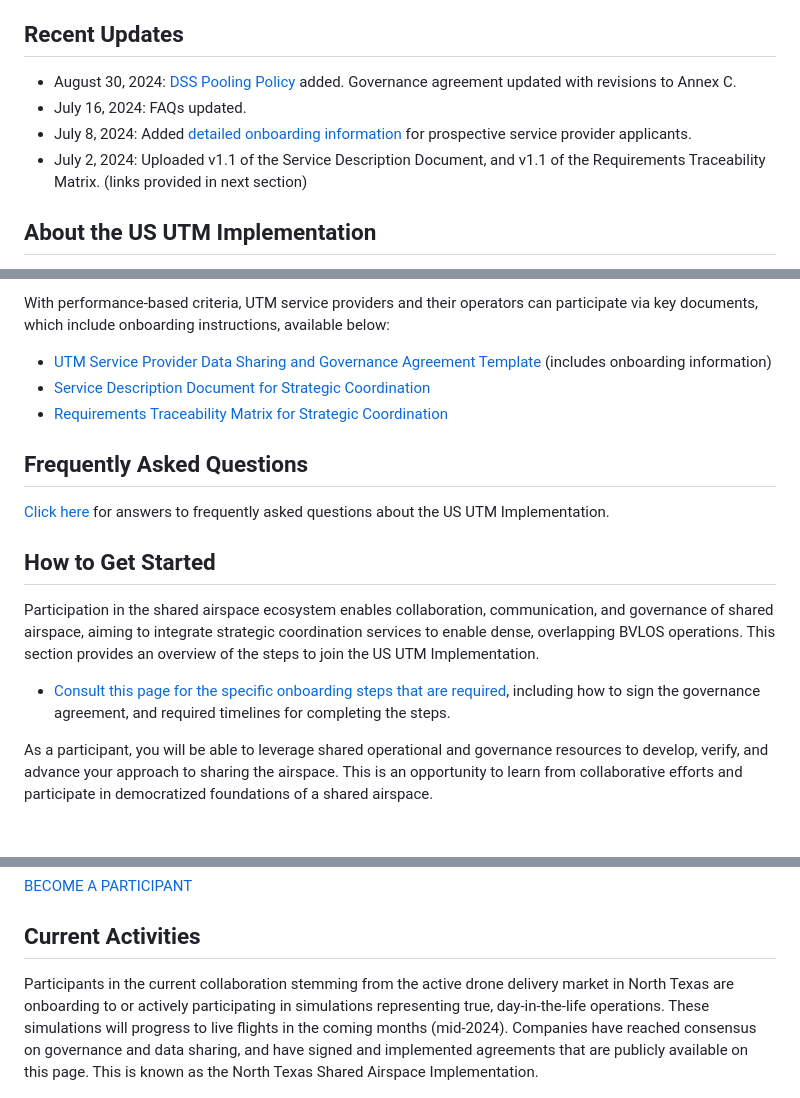
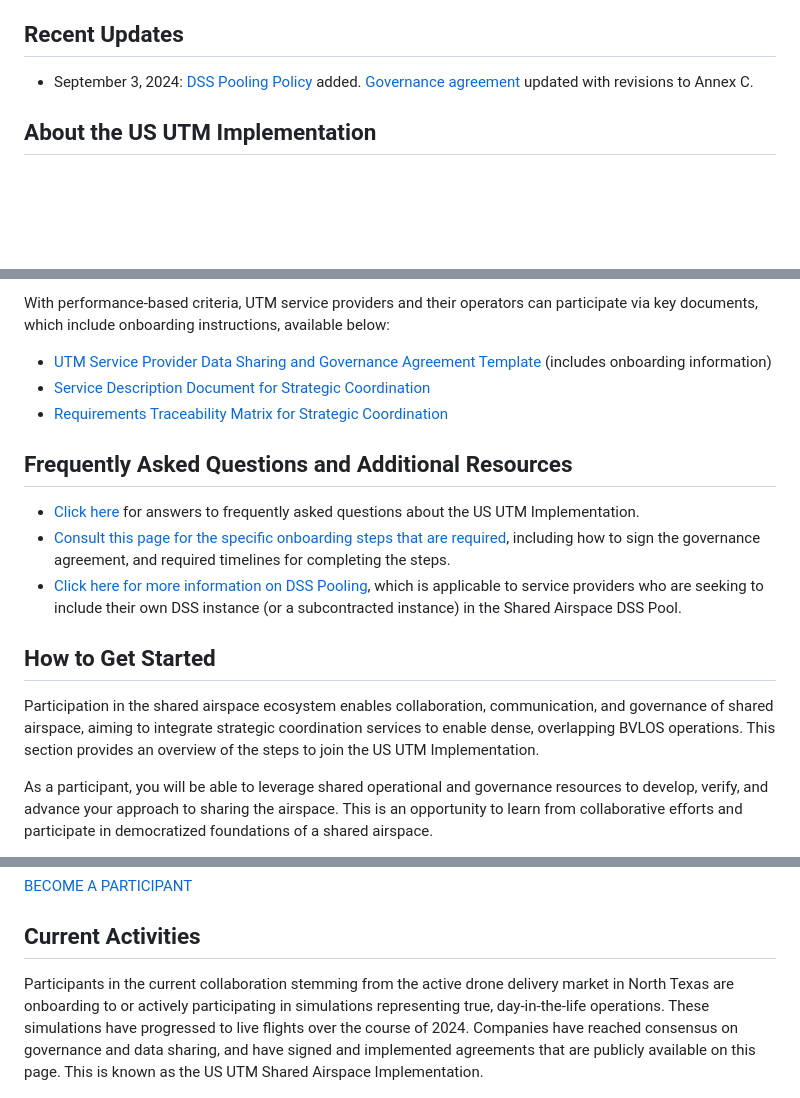
Before and after one commit to utmimplementationus/getstarted, a Markdown page: README.md, 3 parts joined by grey strips. Rendered like a GitHub page; blank space fills up the shorter version.

```diff
--- a/README.md
+++ b/README.md
@@ -3,10 +3,7 @@
 UAS Traffic Management (UTM) implementation in the US is the operationalization of UTM services to support complex UAS operations, with an initial focus on furthering shared airspace.
 
 ## Recent Updates
-+ August 30, 2024: [DSS Pooling Policy](dss-pooling.md) added. Governance agreement updated with revisions to Annex C.
-+ July 16, 2024: FAQs updated.
-+ July 8, 2024: Added [detailed onboarding information](onboarding.md) for prospective service provider applicants.
-+ July 2, 2024: Uploaded v1.1 of the Service Description Document, and v1.1 of the Requirements Traceability Matrix. (links provided in next section)
++ September 3, 2024: [DSS Pooling Policy](dss-pooling.md) added. [Governance agreement](./docs/USP_AGREEMENT_08302024.pdf) updated with revisions to Annex C.
 
 ## About the US UTM Implementation
 
@@ -30,15 +27,15 @@ With performance-based criteria, UTM service providers and their operators can p
 * [Service Description Document for Strategic Coordination](./docs/UA-UA_Strategic_Coordination_Service_Description_Document_V1.1.pdf)
 * [Requirements Traceability Matrix for Strategic Coordination](./docs/Strategic_Coordination_Compliance_Matrix_V1.1.xlsx)
 
-## Frequently Asked Questions
+## Frequently Asked Questions and Additional Resources
 
-[Click here](faqs.md) for answers to frequently asked questions about the US UTM Implementation.
++ [Click here](faqs.md) for answers to frequently asked questions about the US UTM Implementation.
++ [Consult this page for the specific onboarding steps that are required](onboarding.md), including how to sign the governance agreement, and required timelines for completing the steps.
++ [Click here for more information on DSS Pooling](dss-pooling.md), which is applicable to service providers who are seeking to include their own DSS instance (or a subcontracted instance) in the Shared Airspace DSS Pool.
 
 ## How to Get Started
 
 Participation in the shared airspace ecosystem enables collaboration, communication, and governance of shared airspace, aiming to integrate strategic coordination services to enable dense, overlapping BVLOS operations. This section provides an overview of the steps to join the US UTM Implementation.
-
-+ [Consult this page for the specific onboarding steps that are required](onboarding.md), including how to sign the governance agreement, and required timelines for completing the steps.
 
 As a participant, you will be able to leverage shared operational and governance resources to develop, verify, and advance your approach to sharing the airspace. This is an opportunity to learn from collaborative efforts and participate in democratized foundations of a shared airspace.
 
@@ -103,7 +100,7 @@ _Source: Annex B - Onboarding Gates, UTM Service Provider Data Sharing and Gover
 
 ## Current Activities
 
-Participants in the current collaboration stemming from the active drone delivery market in North Texas are onboarding to or actively participating in simulations representing true, day-in-the-life operations. These simulations will progress to live flights in the coming months (mid-2024). Companies have reached consensus on governance and data sharing, and have signed and implemented agreements that are publicly available on this page. This is known as the North Texas Shared Airspace Implementation.
+Participants in the current collaboration stemming from the active drone delivery market in North Texas are onboarding to or actively participating in simulations representing true, day-in-the-life operations. These simulations have progressed to live flights over the course of 2024. Companies have reached consensus on governance and data sharing, and have signed and implemented agreements that are publicly available on this page. This is known as the US UTM Shared Airspace Implementation.
 
 ![initial asset](assets/SimulationExample.png)
 
```
Also changed, not shown: other parts of README.md (+2 -2 lines).
